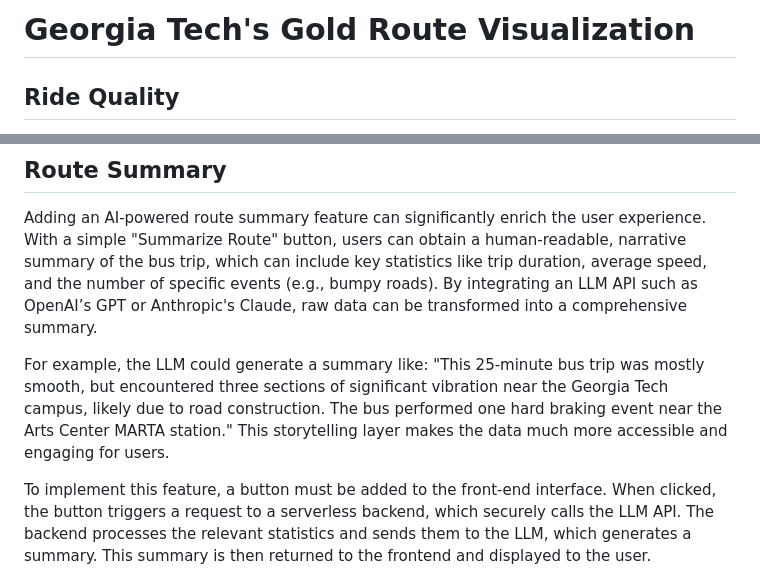
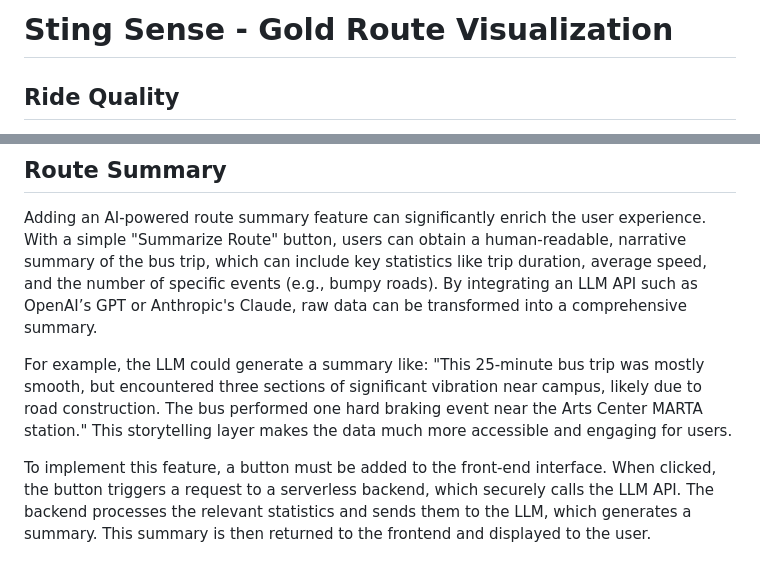
Before and after one commit to kpath1999/sting-sense-map, a Markdown page: README.md, 2 parts joined by grey strips. Drawn GitHub-style.

Commit message:
renamed repository

```diff
--- a/README.md
+++ b/README.md
@@ -1,4 +1,4 @@
-# Georgia Tech's Gold Route Visualization
+# Sting Sense - Gold Route Visualization
 
 ## Ride Quality
 One of the key enhancements is using machine learning to detect and classify various events during bus rides. By applying clustering algorithms like K-Means or DBSCAN to existing bus data, different types of events such as "Smooth Ride," "Hard Braking," "Sharp Turn," or "Bumpy Road" can be identified and categorized. This approach goes beyond simple acceleration thresholds and uncovers hidden patterns in the data, offering a more intuitive and useful map. Instead of showing just "High Acceleration" zones, the map can display specific events based on data-driven clusters.
@@ -8,7 +8,7 @@ To implement this, the process begins by loading bus data into a Python script a
 ## Route Summary
 Adding an AI-powered route summary feature can significantly enrich the user experience. With a simple "Summarize Route" button, users can obtain a human-readable, narrative summary of the bus trip, which can include key statistics like trip duration, average speed, and the number of specific events (e.g., bumpy roads). By integrating an LLM API such as OpenAI’s GPT or Anthropic's Claude, raw data can be transformed into a comprehensive summary.
 
-For example, the LLM could generate a summary like: "This 25-minute bus trip was mostly smooth, but encountered three sections of significant vibration near the Georgia Tech campus, likely due to road construction. The bus performed one hard braking event near the Arts Center MARTA station." This storytelling layer makes the data much more accessible and engaging for users.
+For example, the LLM could generate a summary like: "This 25-minute bus trip was mostly smooth, but encountered three sections of significant vibration near campus, likely due to road construction. The bus performed one hard braking event near the Arts Center MARTA station." This storytelling layer makes the data much more accessible and engaging for users.
 
 To implement this feature, a button must be added to the front-end interface. When clicked, the button triggers a request to a serverless backend, which securely calls the LLM API. The backend processes the relevant statistics and sends them to the LLM, which generates a summary. This summary is then returned to the frontend and displayed to the user.
 
```
